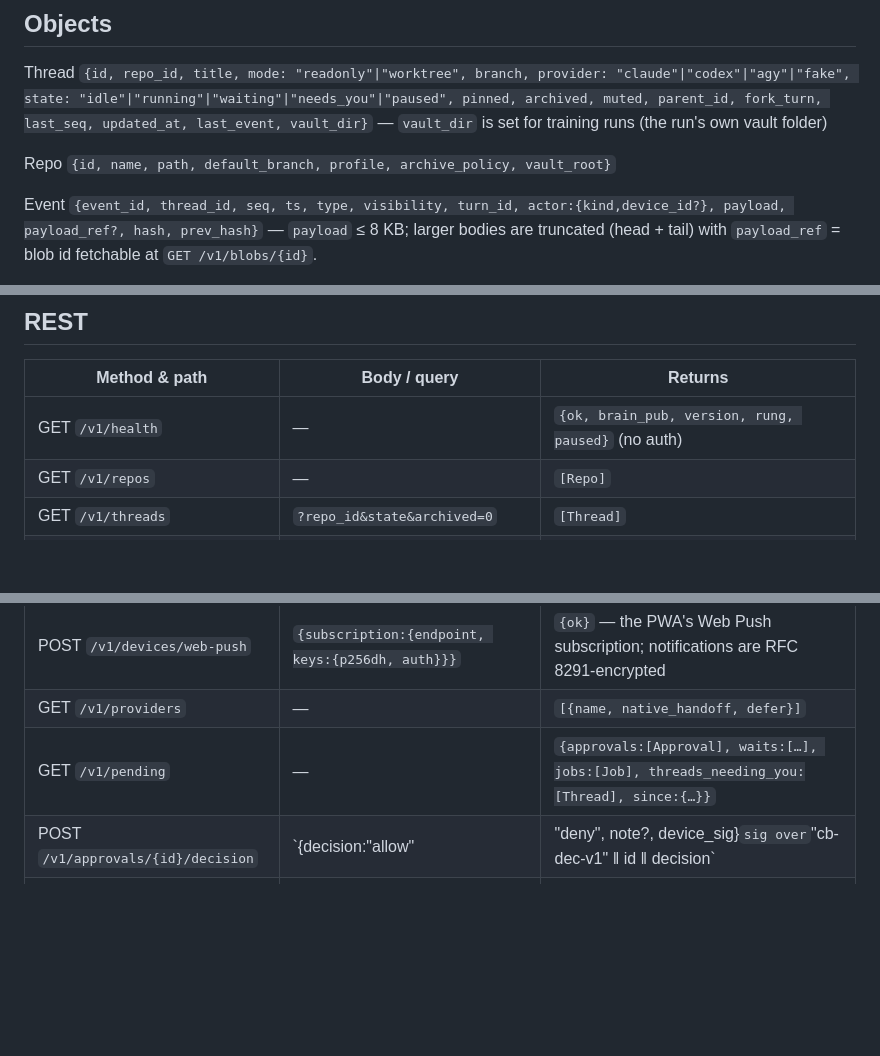
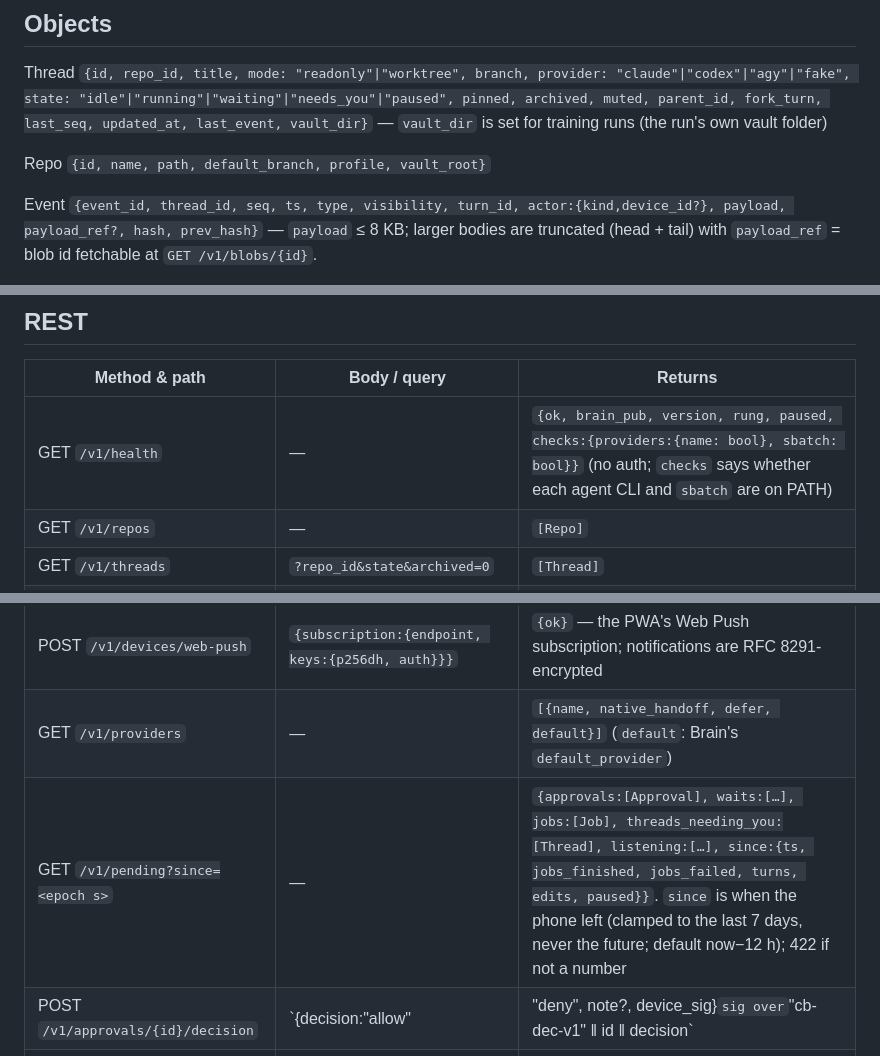
Before and after one commit to AshwinSankar17/cinnamon, a Markdown page: protocol/API.md, 3 parts joined by grey strips. Drawn GitHub-style; blank space fills up the shorter version.

Commit message:
API.md and spec match P0: since=, providers.default, health.checks; no archive_policy
Co-Authored-By: Claude Opus 5.5 (1M context) <noreply@anthropic.com>
Claude-Session: https://claude.ai/code/session_0137qnrn1B2jvqAHCTFRm4c4

```diff
--- a/protocol/API.md
+++ b/protocol/API.md
@@ -40,7 +40,7 @@ Thread `{id, repo_id, title, mode: "readonly"|"worktree", branch, provider: "cla
 state: "idle"|"running"|"waiting"|"needs_you"|"paused", pinned, archived, muted, parent_id, fork_turn,
 last_seq, updated_at, last_event, vault_dir}` — `vault_dir` is set for training runs (the run's own vault folder)
 
-Repo `{id, name, path, default_branch, profile, archive_policy, vault_root}`
+Repo `{id, name, path, default_branch, profile, vault_root}`
 
 Event `{event_id, thread_id, seq, ts, type, visibility, turn_id, actor:{kind,device_id?}, payload,
 payload_ref?, hash, prev_hash}` — `payload` ≤ 8 KB; larger bodies are truncated (head + tail) with
@@ -74,7 +74,7 @@ pending until decided; never auto-denied.
 
 | Method & path | Body / query | Returns |
 |---|---|---|
-| GET `/v1/health` | — | `{ok, brain_pub, version, rung, paused}` (no auth) |
+| GET `/v1/health` | — | `{ok, brain_pub, version, rung, paused, checks:{providers:{name: bool}, sbatch: bool}}` (no auth; `checks` says whether each agent CLI and `sbatch` are on PATH) |
 | GET `/v1/repos` | — | `[Repo]` |
 | GET `/v1/threads` | `?repo_id&state&archived=0` | `[Thread]` |
 | POST `/v1/threads` | `{repo_id, title?, mode, provider, base_ref?, run?, message?}` | `Thread` — `run: true` = training run (worktree + own vault folder); `message` is sent as the first message |
@@ -89,8 +89,8 @@ pending until decided; never auto-denied.
 | POST `/v1/threads/{id}/provider` | `{provider}` | `Thread` (409 while a turn runs or an approval is pending) |
 | GET `/v1/push/vapid` | — | `{public_key}` — VAPID applicationServerKey for the PWA |
 | POST `/v1/devices/web-push` | `{subscription:{endpoint, keys:{p256dh, auth}}}` | `{ok}` — the PWA's Web Push subscription; notifications are RFC 8291-encrypted |
-| GET `/v1/providers` | — | `[{name, native_handoff, defer}]` |
-| GET `/v1/pending` | — | `{approvals:[Approval], waits:[…], jobs:[Job], threads_needing_you:[Thread], since:{…}}` |
+| GET `/v1/providers` | — | `[{name, native_handoff, defer, default}]` (`default`: Brain's `default_provider`) |
+| GET `/v1/pending?since=<epoch s>` | — | `{approvals:[Approval], waits:[…], jobs:[Job], threads_needing_you:[Thread], listening:[…], since:{ts, jobs_finished, jobs_failed, turns, edits, paused}}`. `since` is when the phone left (clamped to the last 7 days, never the future; default now−12 h); 422 if not a number |
 | POST `/v1/approvals/{id}/decision` | `{decision:"allow"|"deny", note?, device_sig}` sig over `"cb-dec-v1" ‖ id ‖ decision` | `Approval` |
 | GET `/v1/jobs` | — | `[Job]` `{job_id, thread_id, name, state, gpus, elapsed, time_limit}` |
 | POST `/v1/jobs/{id}/cancel` | — | `{ok}` |
```
Also changed, not shown: 1 other file.
